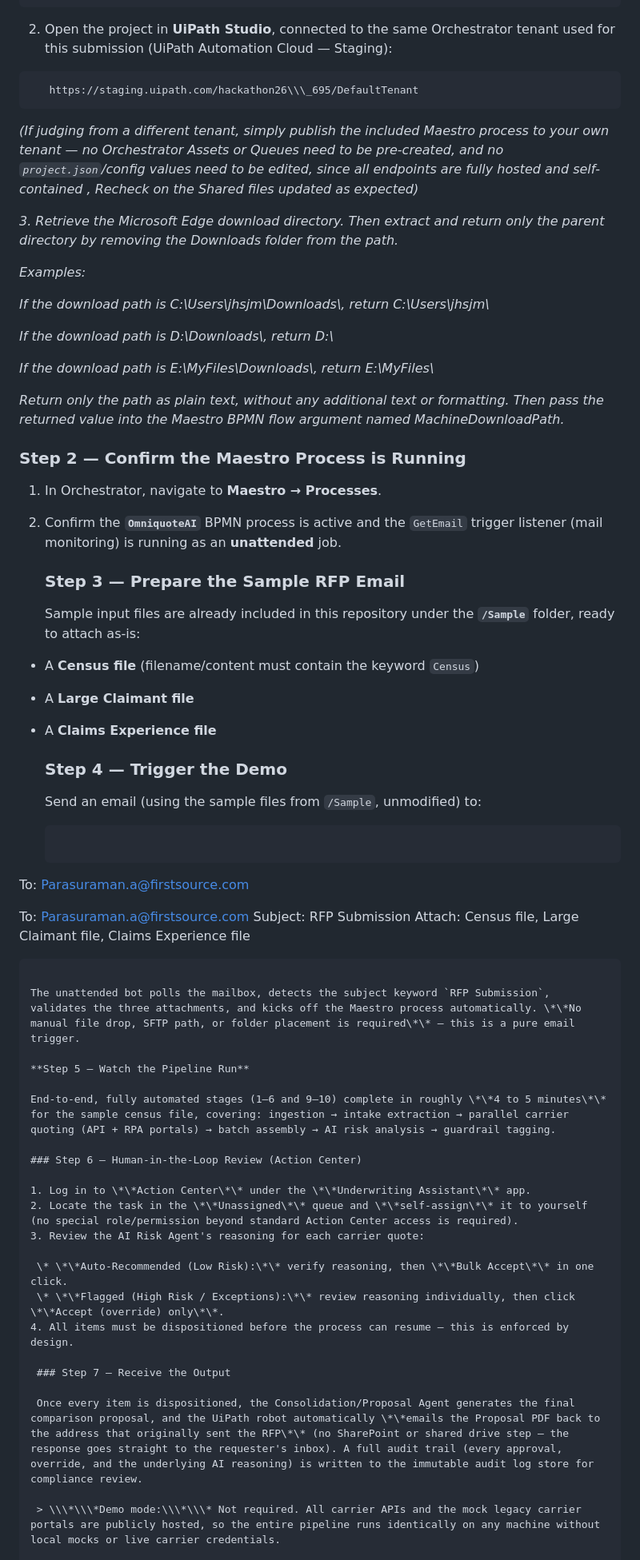
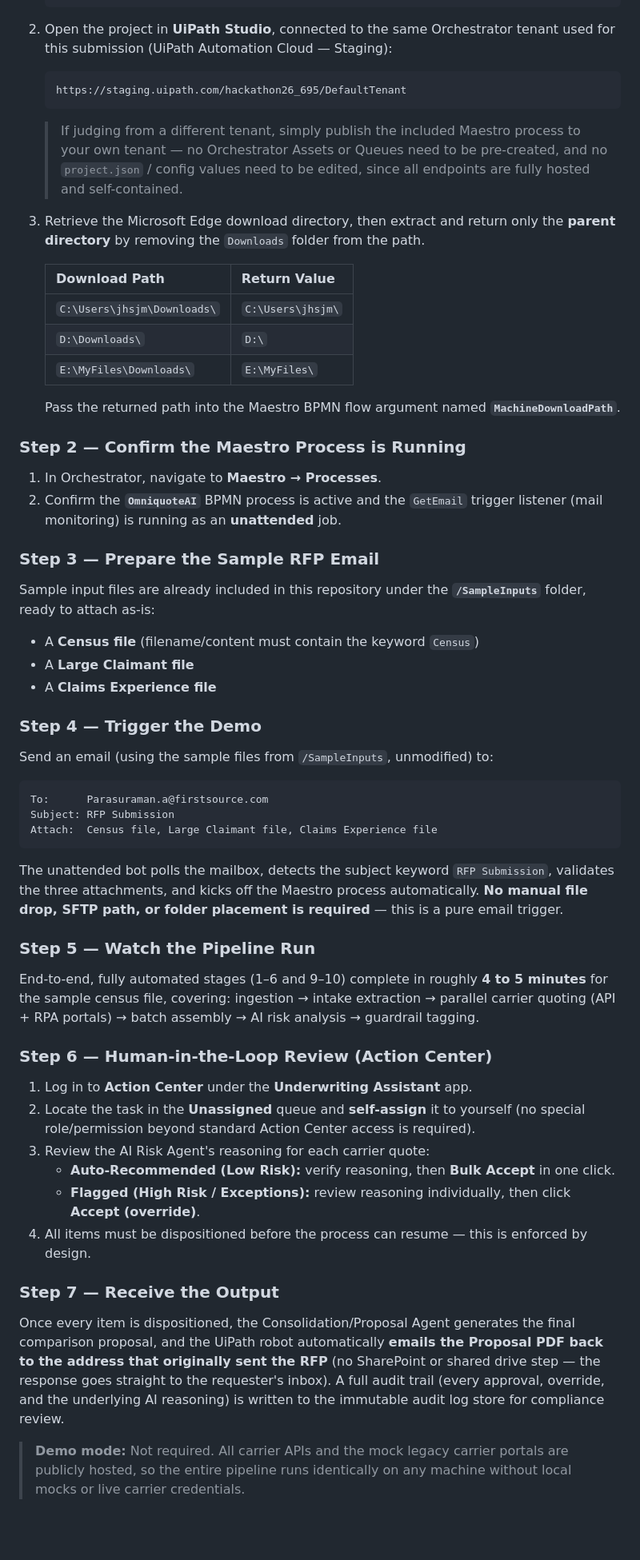
Before and after one commit to ParasuramanAlakarsamy0407/UiPathAgentHack2026MaestroMinds, a Markdown page: README.md, the part around one of its changes. Shown at 80% size. Drawn GitHub-style; blank space fills up the shorter version.

````diff
--- a/README.md
+++ b/README.md
@@ -159,81 +120,63 @@ This solution is designed to be judged with **zero local configuration**. Everyt
 
 2. Open the project in **UiPath Studio**, connected to the same Orchestrator tenant used for this submission (UiPath Automation Cloud — Staging):
 
-```
-   https://staging.uipath.com/hackathon26\\\_695/DefaultTenant
-   ```
+    ```
+    https://staging.uipath.com/hackathon26_695/DefaultTenant
+    ```
 
-*(If judging from a different tenant, simply publish the included Maestro process to your own tenant — no Orchestrator Assets or Queues need to be pre-created, and no `project.json`/config values need to be edited, since all endpoints are fully hosted and self-contained , Recheck on the Shared files updated as expected)*
+    > If judging from a different tenant, simply publish the included Maestro process to your own tenant — no Orchestrator Assets or Queues need to be pre-created, and no `project.json` / config values need to be edited, since all endpoints are fully hosted and self-contained.
 
+3. Retrieve the Microsoft Edge download directory, then extract and return only the **parent directory** by removing the `Downloads` folder from the path.
 
+    | Download Path | Return Value |
+    |---|---|
+    | `C:\Users\jhsjm\Downloads\` | `C:\Users\jhsjm\` |
+    | `D:\Downloads\` | `D:\` |
+    | `E:\MyFiles\Downloads\` | `E:\MyFiles\` |
 
-*3. Retrieve the Microsoft Edge download directory. Then extract and return only the parent directory by removing the Downloads folder from the path.*
-
-
-
-*Examples:*
-
-*If the download path is C:\\Users\\jhsjm\\Downloads\\, return C:\\Users\\jhsjm\\*
-
-*If the download path is D:\\Downloads\\, return D:\\*
-
-*If the download path is E:\\MyFiles\\Downloads\\, return E:\\MyFiles\\*
-
-
-
-*Return only the path as plain text, without any additional text or formatting. Then pass the returned value into the Maestro BPMN flow argument named MachineDownloadPath.*
-
-
+    Pass the returned path into the Maestro BPMN flow argument named **`MachineDownloadPath`**.
 
 ### Step 2 — Confirm the Maestro Process is Running
 
 1. In Orchestrator, navigate to **Maestro → Processes**.
 2. Confirm the **`OmniquoteAI`** BPMN process is active and the `GetEmail` trigger listener (mail monitoring) is running as an **unattended** job.
 
+### Step 3 — Prepare the Sample RFP Email
 
+Sample input files are already included in this repository under the **`/SampleInputs`** folder, ready to attach as-is:
 
-   ### Step 3 — Prepare the Sample RFP Email
+- A **Census file** (filename/content must contain the keyword `Census`)
+- A **Large Claimant file**
+- A **Claims Experience file**
 
-   Sample input files are already included in this repository under the **`/Sample`** folder, ready to attach as-is:
+### Step 4 — Trigger the Demo
 
-* A **Census file** (filename/content must contain the keyword `Census`)
-* A **Large Claimant file**
-* A **Claims Experience file**
+Send an email (using the sample files from `/SampleInputs`, unmodified) to:
 
-
-
-  ### Step 4 — Trigger the Demo
-
-  Send an email (using the sample files from `/Sample`, unmodified) to:
-
-  ```
+```
 To:      Parasuraman.a@firstsource.com
-
-  To:      Parasuraman.a@firstsource.com
 Subject: RFP Submission
 Attach:  Census file, Large Claimant file, Claims Experience file
+```
 
-  ```
+The unattended bot polls the mailbox, detects the subject keyword `RFP Submission`, validates the three attachments, and kicks off the Maestro process automatically. **No manual file drop, SFTP path, or folder placement is required** — this is a pure email trigger.
 
-  The unattended bot polls the mailbox, detects the subject keyword `RFP Submission`, validates the three attachments, and kicks off the Maestro process automatically. \*\*No manual file drop, SFTP path, or folder placement is required\*\* — this is a pure email trigger.
+### Step 5 — Watch the Pipeline Run
 
- **Step 5 — Watch the Pipeline Run**
+End-to-end, fully automated stages (1–6 and 9–10) complete in roughly **4 to 5 minutes** for the sample census file, covering: ingestion → intake extraction → parallel carrier quoting (API + RPA portals) → batch assembly → AI risk analysis → guardrail tagging.
 
-  End-to-end, fully automated stages (1–6 and 9–10) complete in roughly \*\*4 to 5 minutes\*\* for the sample census file, covering: ingestion → intake extraction → parallel carrier quoting (API + RPA portals) → batch assembly → AI risk analysis → guardrail tagging.
+### Step 6 — Human-in-the-Loop Review (Action Center)
 
-  ### Step 6 — Human-in-the-Loop Review (Action Center)
-
-1. Log in to \*\*Action Center\*\* under the \*\*Underwriting Assistant\*\* app.
-2. Locate the task in the \*\*Unassigned\*\* queue and \*\*self-assign\*\* it to yourself (no special role/permission beyond standard Action Center access is required).
+1. Log in to **Action Center** under the **Underwriting Assistant** app.
+2. Locate the task in the **Unassigned** queue and **self-assign** it to yourself (no special role/permission beyond standard Action Center access is required).
 3. Review the AI Risk Agent's reasoning for each carrier quote:
-
-   \* \*\*Auto-Recommended (Low Risk):\*\* verify reasoning, then \*\*Bulk Accept\*\* in one click.
-   \* \*\*Flagged (High Risk / Exceptions):\*\* review reasoning individually, then click \*\*Accept (override) only\*\*.
+   - **Auto-Recommended (Low Risk):** verify reasoning, then **Bulk Accept** in one click.
+   - **Flagged (High Risk / Exceptions):** review reasoning individually, then click **Accept (override)**.
 4. All items must be dispositioned before the process can resume — this is enforced by design.
 
-   ### Step 7 — Receive the Output
+### Step 7 — Receive the Output
 
-   Once every item is dispositioned, the Consolidation/Proposal Agent generates the final comparison proposal, and the UiPath robot automatically \*\*emails the Proposal PDF back to the address that originally sent the RFP\*\* (no SharePoint or shared drive step — the response goes straight to the requester's inbox). A full audit trail (every approval, override, and the underlying AI reasoning) is written to the immutable audit log store for compliance review.
+Once every item is dispositioned, the Consolidation/Proposal Agent generates the final comparison proposal, and the UiPath robot automatically **emails the Proposal PDF back to the address that originally sent the RFP** (no SharePoint or shared drive step — the response goes straight to the requester's inbox). A full audit trail (every approval, override, and the underlying AI reasoning) is written to the immutable audit log store for compliance review.
 
-   > \\\*\\\*Demo mode:\\\*\\\* Not required. All carrier APIs and the mock legacy carrier portals are publicly hosted, so the entire pipeline runs identically on any machine without local mocks or live carrier credentials.
+> **Demo mode:** Not required. All carrier APIs and the mock legacy carrier portals are publicly hosted, so the entire pipeline runs identically on any machine without local mocks or live carrier credentials.
 
````
Also changed, not shown: other parts of README.md (+105 -155 lines).
